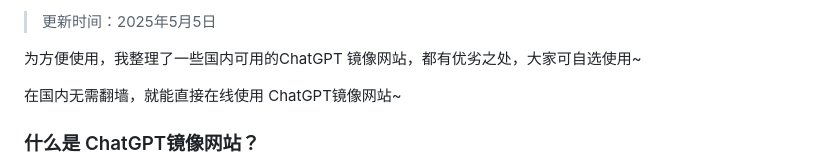
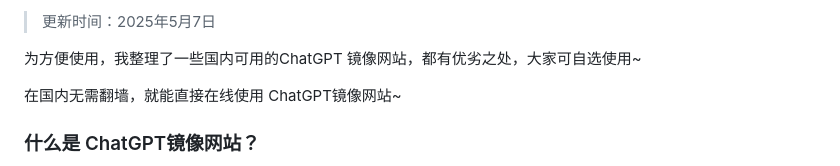
Before and after one commit to vbosoxo/chatgpt-website-zhongwen, a Markdown page: README.md, the part around one of its changes. Rendered like a GitHub page.

```diff
--- a/README.md
+++ b/README.md
@@ -2,5 +2,5 @@
 
-> 更新时间：2025年5月5日
+> 更新时间：2025年5月7日
 
 为方便使用，我整理了一些国内可用的ChatGPT 镜像网站，都有优劣之处，大家可自选使用~
 
```
Also changed, not shown: other parts of README.md (+1 -1 lines).
